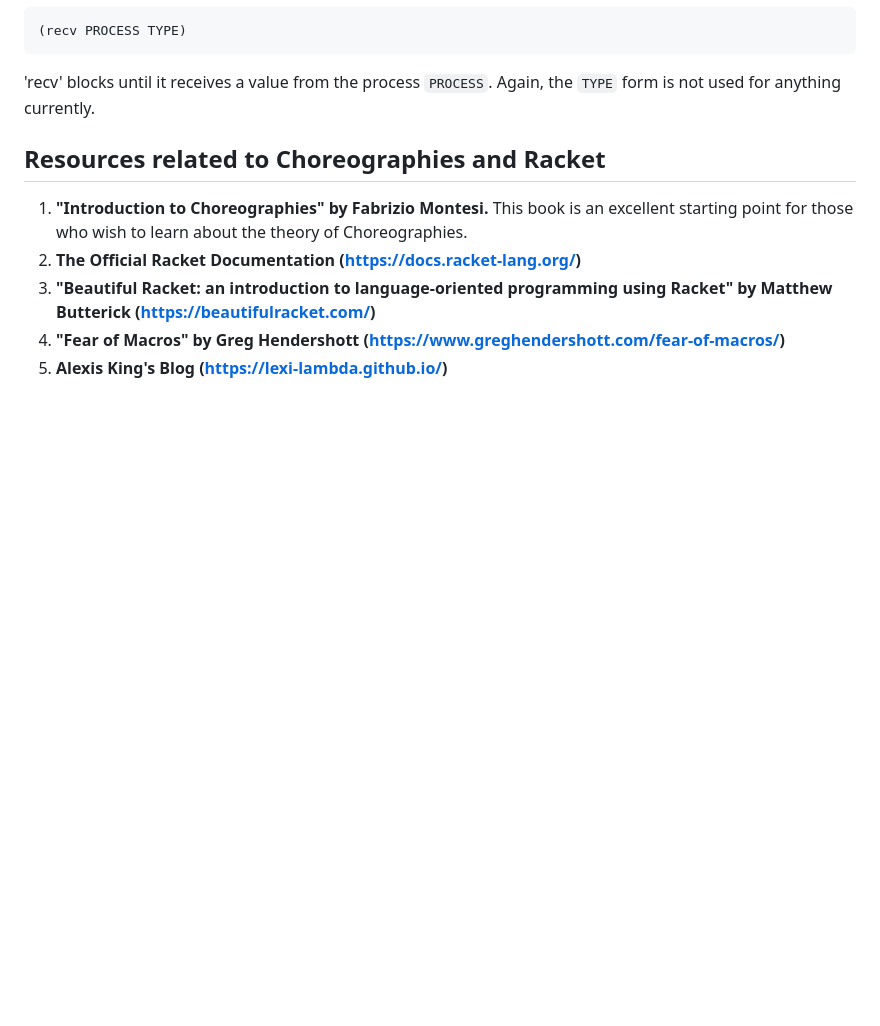
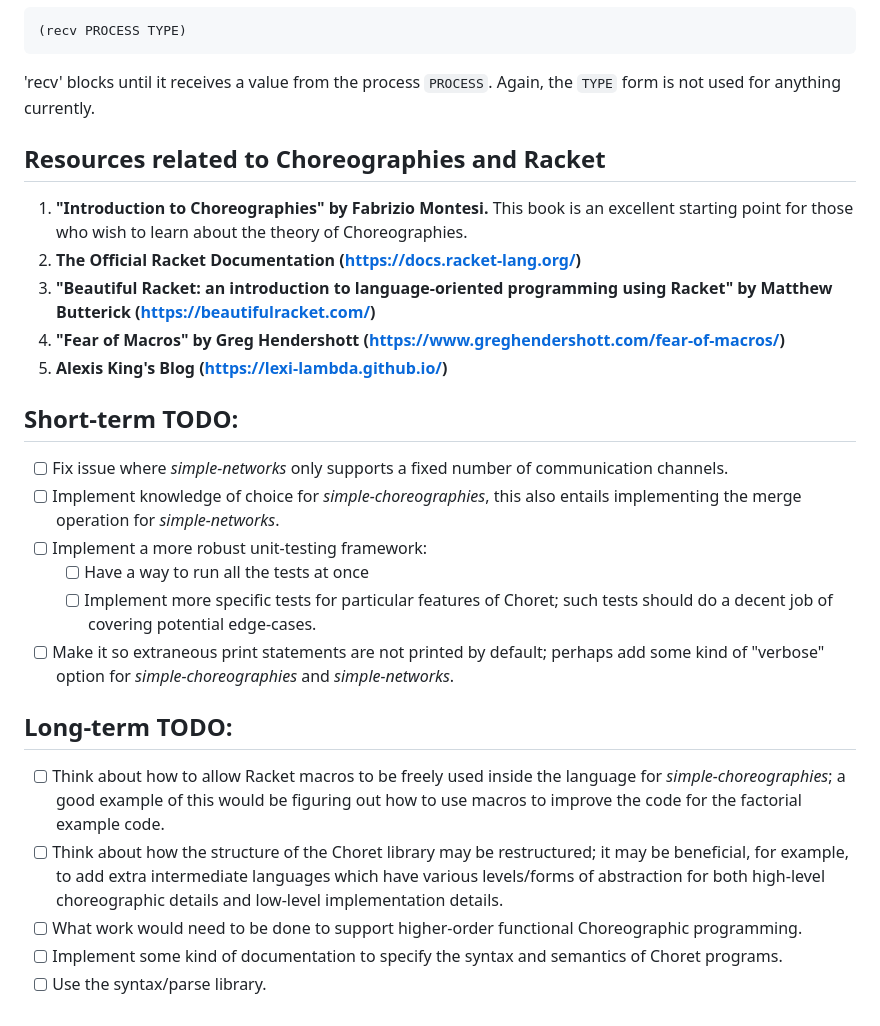
Before and after one commit to Foundations-of-Decentralization-Group/choret, a Markdown page: README.md, the part around the change. Drawn GitHub-style; blank space fills up the shorter version.

Commit message:
Added TODO items to the README.

```diff
--- a/README.md
+++ b/README.md
@@ -57,3 +57,18 @@ To perform (synchronous) communications between processes, the `send` and `recv`
 program­ming using Racket" by Matthew Butt­erick (https://beautifulracket.com/)**
 4. **"Fear of Macros" by Greg Hendershott (https://www.greghendershott.com/fear-of-macros/)**
 5. **Alexis King's Blog (https://lexi-lambda.github.io/)**
+
+## Short-term TODO:
+- [ ] Fix issue where *simple-networks* only supports a fixed number of communication channels.
+- [ ] Implement knowledge of choice for *simple-choreographies*, this also entails implementing the merge operation for *simple-networks*.
+- [ ] Implement a more robust unit-testing framework:
+	- [ ] Have a way to run all the tests at once
+	- [ ] Implement more specific tests for particular features of Choret; such tests should do a decent job of covering potential edge-cases.
+- [ ] Make it so extraneous print statements are not printed by default; perhaps add some kind of "verbose" option for *simple-choreographies* and *simple-networks*.
+
+## Long-term TODO:
+- [ ] Think about how to allow Racket macros to be freely used inside the language for *simple-choreographies*; a good example of this would be figuring out how to use macros to improve the code for the factorial example code.
+- [ ] Think about how the structure of the Choret library may be restructured; it may be beneficial, for example, to add extra intermediate languages which have various levels/forms of abstraction for both high-level choreographic details and low-level implementation details.
+- [ ] What work would need to be done to support higher-order functional Choreographic programming.
+- [ ] Implement some kind of documentation to specify the syntax and semantics of Choret programs.
+- [ ] Use the syntax/parse library.
```
